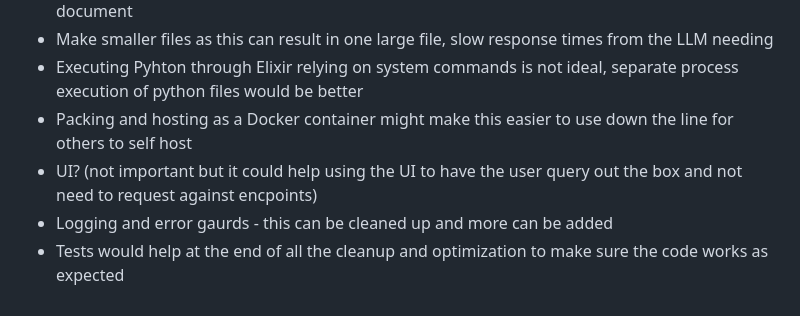
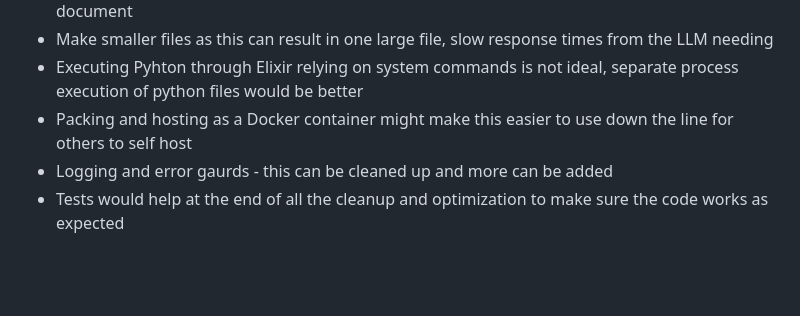
Before and after one commit to toreanjoel/repo-doc-helper, a Markdown page: README.md, the part around the change. Drawn GitHub-style; blank space fills up the shorter version.

```diff
--- a/README.md
+++ b/README.md
@@ -76,6 +76,5 @@ We also have errors if the directories and files do not exist with error codes `
 - Make smaller files as this can result in one large file, slow response times from the LLM needing
 - Executing Pyhton through Elixir relying on system commands is not ideal, separate process execution of python files would be better
 - Packing and hosting as a Docker container might make this easier to use down the line for others to self host
-- UI? (not important but it could help using the UI to have the user query out the box and not need to request against encpoints)
 - Logging and error gaurds - this can be cleaned up and more can be added
 - Tests would help at the end of all the cleanup and optimization to make sure the code works as expected
```
